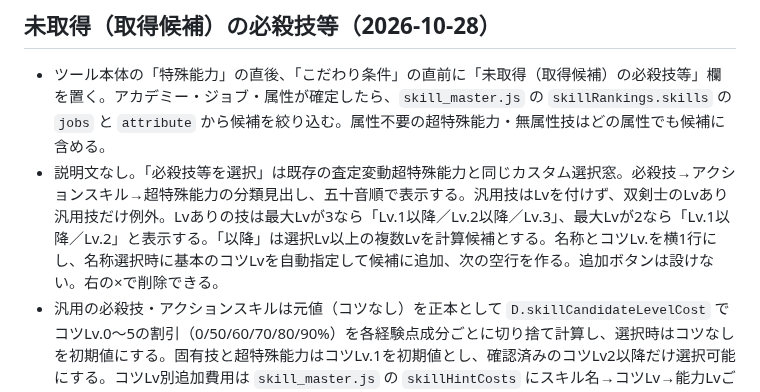
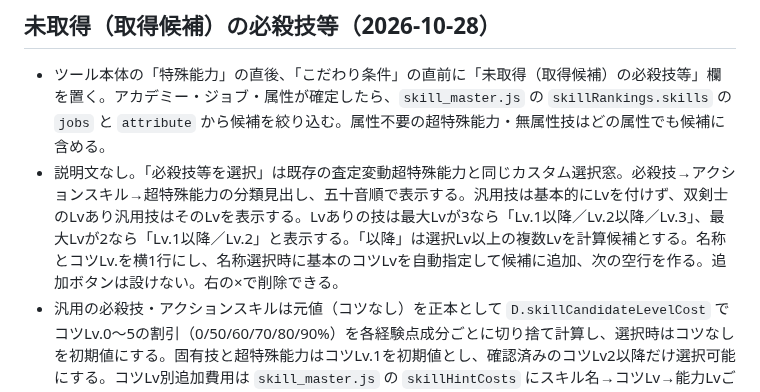
Before and after one commit to pawaado/pawaado-satei, a Markdown page: README.md, the part around the change. Drawn GitHub-style.

Commit message:
Clarify multi-level 双剣士 generic skills are normal

```diff
--- a/README.md
+++ b/README.md
@@ -34,7 +34,7 @@ GitHub Pages で公開している査定ツールの保守メモです。
 ## 未取得（取得候補）の必殺技等（2026-10-28）
 
 - ツール本体の「特殊能力」の直後、「こだわり条件」の直前に「未取得（取得候補）の必殺技等」欄を置く。アカデミー・ジョブ・属性が確定したら、`skill_master.js` の `skillRankings.skills` の `jobs` と `attribute` から候補を絞り込む。属性不要の超特殊能力・無属性技はどの属性でも候補に含める。
-- 説明文なし。「必殺技等を選択」は既存の査定変動超特殊能力と同じカスタム選択窓。必殺技→アクションスキル→超特殊能力の分類見出し、五十音順で表示する。汎用技はLvを付けず、双剣士のLvあり汎用技だけ例外。Lvありの技は最大Lvが3なら「Lv.1以降／Lv.2以降／Lv.3」、最大Lvが2なら「Lv.1以降／Lv.2」と表示する。「以降」は選択Lv以上の複数Lvを計算候補とする。名称とコツLv.を横1行にし、名称選択時に基本のコツLvを自動指定して候補に追加、次の空行を作る。追加ボタンは設けない。右の×で削除できる。
+- 説明文なし。「必殺技等を選択」は既存の査定変動超特殊能力と同じカスタム選択窓。必殺技→アクションスキル→超特殊能力の分類見出し、五十音順で表示する。汎用技は基本的にLvを付けず、双剣士のLvあり汎用技はそのLvを表示する。Lvありの技は最大Lvが3なら「Lv.1以降／Lv.2以降／Lv.3」、最大Lvが2なら「Lv.1以降／Lv.2」と表示する。「以降」は選択Lv以上の複数Lvを計算候補とする。名称とコツLv.を横1行にし、名称選択時に基本のコツLvを自動指定して候補に追加、次の空行を作る。追加ボタンは設けない。右の×で削除できる。
 - 汎用の必殺技・アクションスキルは元値（コツなし）を正本として `D.skillCandidateLevelCost` でコツLv.0～5の割引（0/50/60/70/80/90%）を各経験点成分ごとに切り捨て計算し、選択時はコツなしを初期値にする。固有技と超特殊能力はコツLv.1を初期値とし、確認済みのコツLv2以降だけ選択可能にする。コツLv別追加費用は `skill_master.js` の `skillHintCosts` にスキル名→コツLv→能力Lvごとに保管する。固有技の未確認コツ費用を逆算しない。
 - 登録した候補を `script.js` の `candidateSkills` からWorkerへ送り、`pawaado_worker.js` で取得Lvの選択・上位Lvへの強化差分（経験点・査定・HP/耐性）と必要な基本能力アップ費用を合算し、従来の基本能力・特殊能力と同じ探索で査定の最大値を求める。ユーザー選択候補は探索の上位7件から漏れても探索対象に残す。状態キー・ブラウザキャッシュ・Worker設定キーには名前/能力Lv/コツLv/属性と条件を含める。
 - こだわり条件は**基本能力→特殊能力→必殺技等**の順。最後の「必殺技等を選択」は未取得候補を1件以上選んだときだけ操作可能、ほかと同じカスタム選択窓とし、条件表示は**「取得する」固定**で、自動的に必須取得へ追加する。選択済み候補の削除時には紐づく必須条件も削除する。通常の特殊能力のこだわり条件は従来どおり。
```
